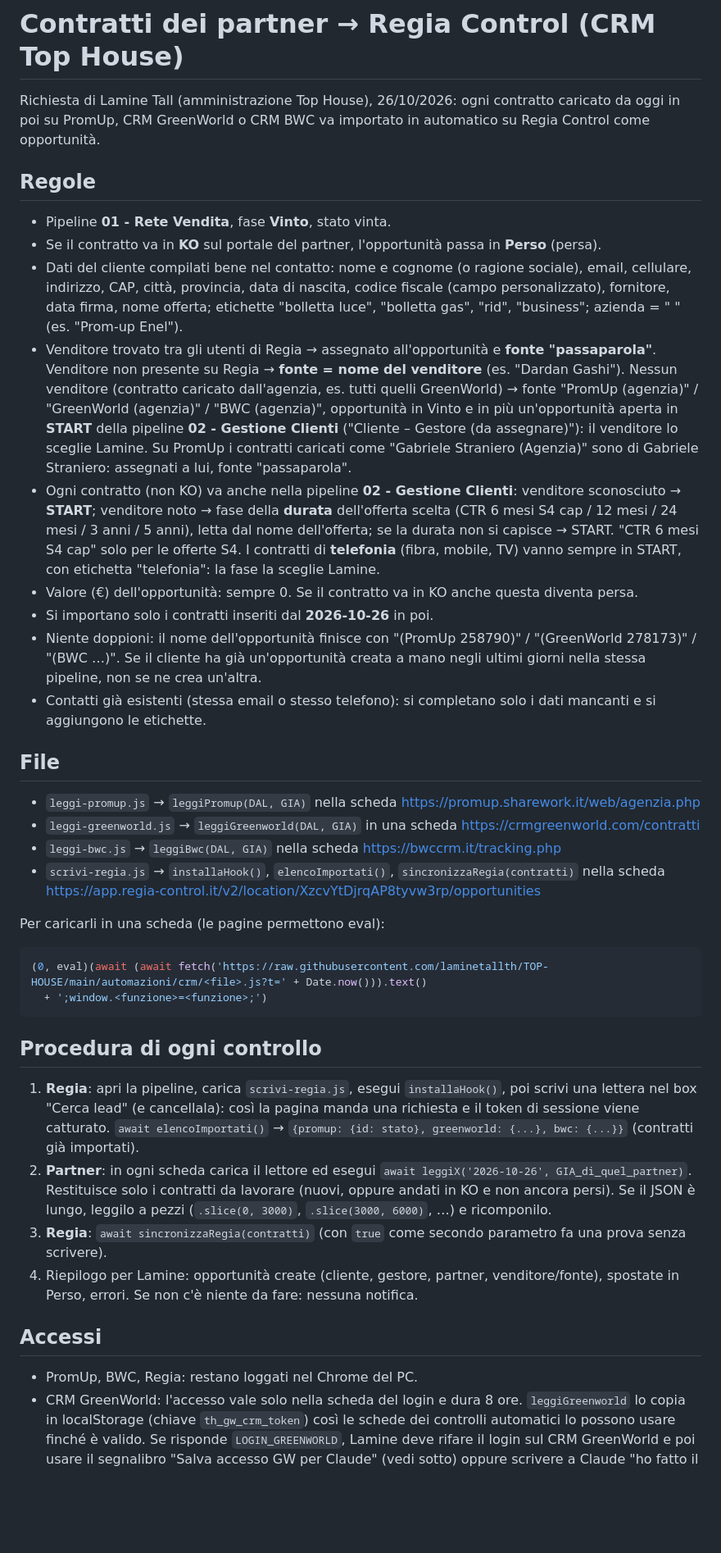
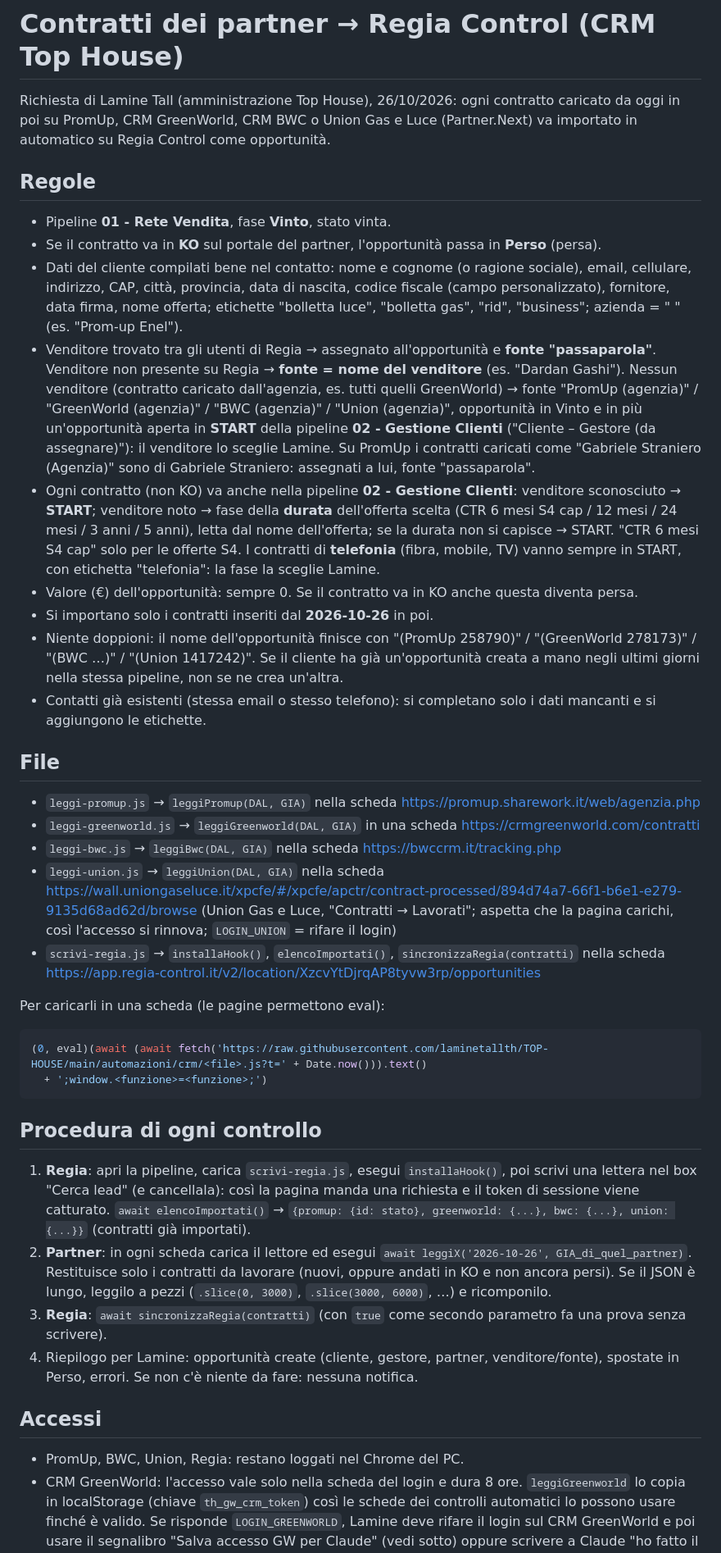
Before and after one commit to laminetallth/TOP-HOUSE, a Markdown page: automazioni/crm/ISTRUZIONI.md, the part around the change. Shown at 82% size. Drawn GitHub-style; blank space fills up the shorter version.

Commit message:
Istruzioni CRM: aggiunto Union Gas e Luce
Co-Authored-By: Claude Opus 5.5 <noreply@anthropic.com>
Claude-Session: https://claude.ai/code/session_019VSjUSN5Jxro56DQ79X3zJ

```diff
--- a/automazioni/crm/ISTRUZIONI.md
+++ b/automazioni/crm/ISTRUZIONI.md
@@ -1,7 +1,7 @@
 # Contratti dei partner → Regia Control (CRM Top House)
 
 Richiesta di Lamine Tall (amministrazione Top House), 26/10/2026: ogni contratto caricato da oggi in poi su
-PromUp, CRM GreenWorld o CRM BWC va importato in automatico su Regia Control come opportunità.
+PromUp, CRM GreenWorld, CRM BWC o Union Gas e Luce (Partner.Next) va importato in automatico su Regia Control come opportunità.
 
 ## Regole
 - Pipeline **01 - Rete Vendita**, fase **Vinto**, stato vinta.
@@ -11,7 +11,7 @@ PromUp, CRM GreenWorld o CRM BWC va importato in automatico su Regia Control com
   etichette "bolletta luce", "bolletta gas", "rid", "business"; azienda = "<Partner> <Gestore>" (es. "Prom-up Enel").
 - Venditore trovato tra gli utenti di Regia → assegnato all'opportunità e **fonte "passaparola"**.
   Venditore non presente su Regia → **fonte = nome del venditore** (es. "Dardan Gashi").
-  Nessun venditore (contratto caricato dall'agenzia, es. tutti quelli GreenWorld) → fonte "PromUp (agenzia)" / "GreenWorld (agenzia)" / "BWC (agenzia)",
+  Nessun venditore (contratto caricato dall'agenzia, es. tutti quelli GreenWorld) → fonte "PromUp (agenzia)" / "GreenWorld (agenzia)" / "BWC (agenzia)" / "Union (agenzia)",
   opportunità in Vinto e in più un'opportunità aperta in **START** della pipeline **02 - Gestione Clienti** ("Cliente – Gestore (da assegnare)"):
   il venditore lo sceglie Lamine.
   Su PromUp i contratti caricati come "Gabriele Straniero (Agenzia)" sono di Gabriele Straniero: assegnati a lui, fonte "passaparola".
@@ -21,7 +21,7 @@ PromUp, CRM GreenWorld o CRM BWC va importato in automatico su Regia Control com
   I contratti di **telefonia** (fibra, mobile, TV) vanno sempre in START, con etichetta "telefonia": la fase la sceglie Lamine.
 - Valore (€) dell'opportunità: sempre 0. Se il contratto va in KO anche questa diventa persa.
 - Si importano solo i contratti inseriti dal **2026-10-26** in poi.
-- Niente doppioni: il nome dell'opportunità finisce con "(PromUp 258790)" / "(GreenWorld 278173)" / "(BWC …)".
+- Niente doppioni: il nome dell'opportunità finisce con "(PromUp 258790)" / "(GreenWorld 278173)" / "(BWC …)" / "(Union 1417242)".
   Se il cliente ha già un'opportunità creata a mano negli ultimi giorni nella stessa pipeline, non se ne crea un'altra.
 - Contatti già esistenti (stessa email o stesso telefono): si completano solo i dati mancanti e si aggiungono le etichette.
 
@@ -29,6 +29,8 @@ PromUp, CRM GreenWorld o CRM BWC va importato in automatico su Regia Control com
 - `leggi-promup.js` → `leggiPromup(DAL, GIA)` nella scheda https://promup.sharework.it/web/agenzia.php
 - `leggi-greenworld.js` → `leggiGreenworld(DAL, GIA)` in una scheda https://crmgreenworld.com/contratti
 - `leggi-bwc.js` → `leggiBwc(DAL, GIA)` nella scheda https://bwccrm.it/tracking.php
+- `leggi-union.js` → `leggiUnion(DAL, GIA)` nella scheda https://wall.uniongaseluce.it/xpcfe/#/xpcfe/apctr/contract-processed/894d74a7-66f1-b6e1-e279-9135d68ad62d/browse
+  (Union Gas e Luce, "Contratti → Lavorati"; aspetta che la pagina carichi, così l'accesso si rinnova; `LOGIN_UNION` = rifare il login)
 - `scrivi-regia.js` → `installaHook()`, `elencoImportati()`, `sincronizzaRegia(contratti)` nella scheda
   https://app.regia-control.it/v2/location/XzcvYtDjrqAP8tyvw3rp/opportunities
 
@@ -41,7 +43,7 @@ Per caricarli in una scheda (le pagine permettono eval):
 ## Procedura di ogni controllo
 1. **Regia**: apri la pipeline, carica `scrivi-regia.js`, esegui `installaHook()`, poi scrivi una lettera nel box
    "Cerca lead" (e cancellala): così la pagina manda una richiesta e il token di sessione viene catturato.
-   `await elencoImportati()` → `{promup: {id: stato}, greenworld: {...}, bwc: {...}}` (contratti già importati).
+   `await elencoImportati()` → `{promup: {id: stato}, greenworld: {...}, bwc: {...}, union: {...}}` (contratti già importati).
 2. **Partner**: in ogni scheda carica il lettore ed esegui `await leggiX('2026-10-26', GIA_di_quel_partner)`.
    Restituisce solo i contratti da lavorare (nuovi, oppure andati in KO e non ancora persi). Se il JSON è lungo,
    leggilo a pezzi (`.slice(0, 3000)`, `.slice(3000, 6000)`, …) e ricomponilo.
@@ -50,7 +52,7 @@ Per caricarli in una scheda (le pagine permettono eval):
    Se non c'è niente da fare: nessuna notifica.
 
 ## Accessi
-- PromUp, BWC, Regia: restano loggati nel Chrome del PC.
+- PromUp, BWC, Union, Regia: restano loggati nel Chrome del PC.
 - CRM GreenWorld: l'accesso vale solo nella scheda del login e dura 8 ore. `leggiGreenworld` lo copia in
   localStorage (chiave `th_gw_crm_token`) così le schede dei controlli automatici lo possono usare finché è valido.
   Se risponde `LOGIN_GREENWORLD`, Lamine deve rifare il login sul CRM GreenWorld e poi usare il segnalibro
```
